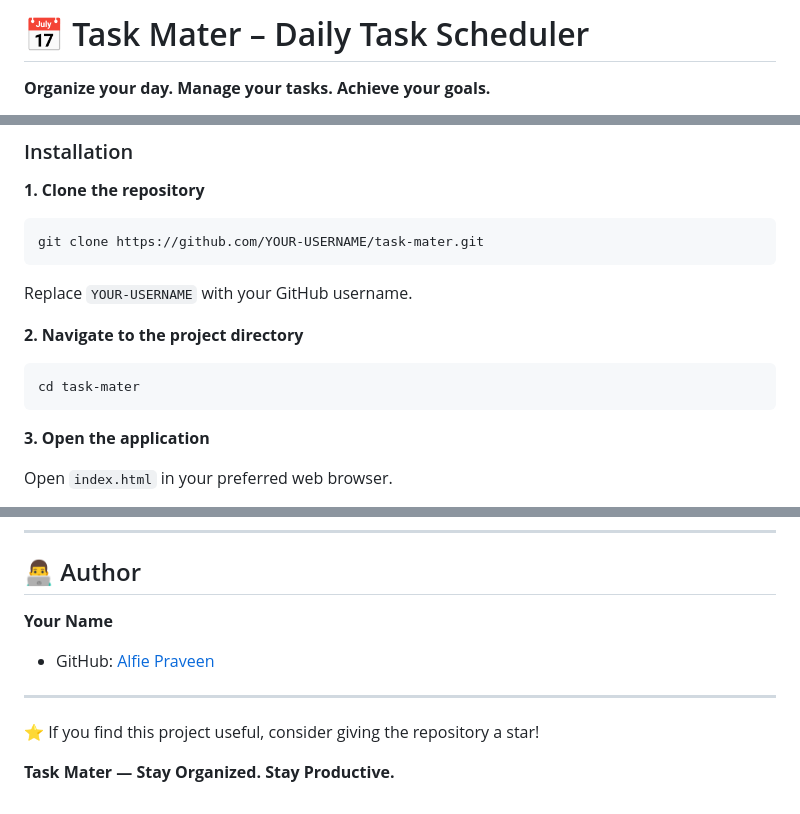
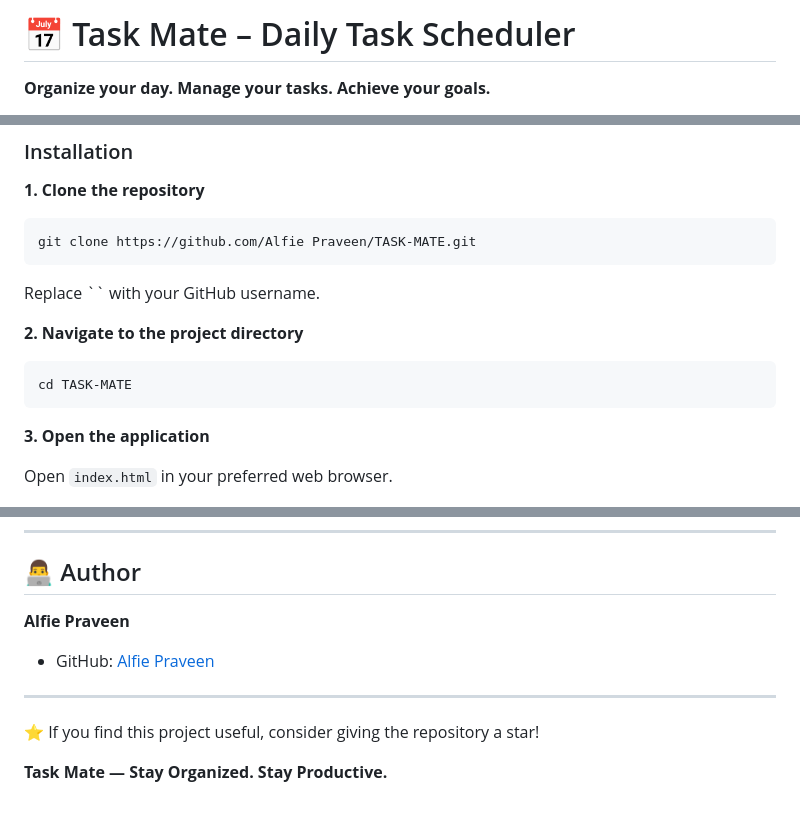
Before and after one commit to AlfiePraveen/TASK-MATE, a Markdown page: README.md, 3 parts joined by grey strips. Drawn GitHub-style.

````diff
--- a/README.md
+++ b/README.md
@@ -1,4 +1,4 @@
-# 📅 Task Mater – Daily Task Scheduler
+# 📅 Task Mate – Daily Task Scheduler
 
 **Organize your day. Manage your tasks. Achieve your goals.**
 
@@ -90,15 +90,15 @@ No database installation or package manager is required.
 **1. Clone the repository**
 
 ```bash
-git clone https://github.com/YOUR-USERNAME/task-mater.git
+git clone https://github.com/Alfie Praveen/TASK-MATE.git
 ```
 
-Replace `YOUR-USERNAME` with your GitHub username.
+Replace `` with your GitHub username.
 
 **2. Navigate to the project directory**
 
 ```bash
-cd task-mater
+cd TASK-MATE
 ```
 
 **3. Open the application**
@@ -228,5 +228,5 @@ If you intend to publish the project for public reuse, consider adding an approp
 
 ## 👨‍💻 Author
 
-**Your Name**
+**Alfie Praveen**
 
@@ -236,4 +236,4 @@ If you intend to publish the project for public reuse, consider adding an approp
 
 ⭐ If you find this project useful, consider giving the repository a star!
 
-**Task Mater — Stay Organized. Stay Productive.**
+**Task Mate — Stay Organized. Stay Productive.**
````
Also changed, not shown: other parts of README.md (+2 -2 lines).
